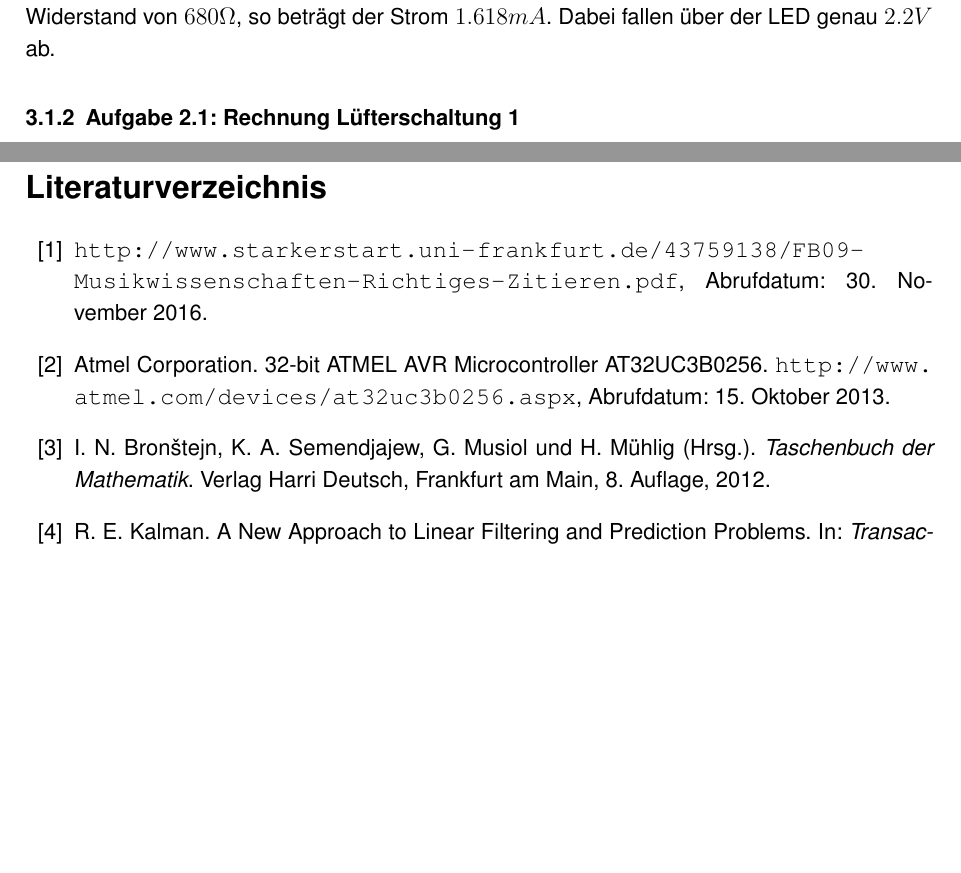
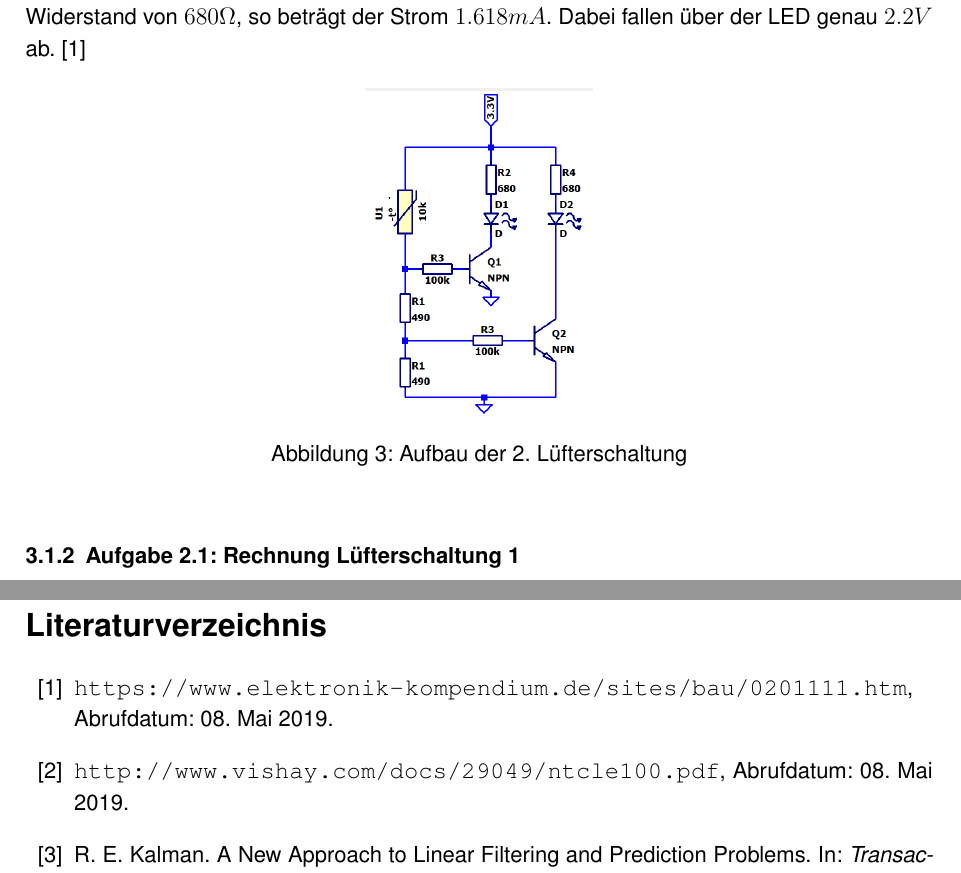
Before and after one commit to etit-workshop-14/Workshop-III, a LaTeX document (Gruppe80_Kurs3.tex, which reads aufgaben-3.tex, literatur.tex): two parts of pages 8 and 10 of 10, joined at a grey line, cut so that both start at the same text, the shorter picture padded with empty space. Compiled offline with pdfLaTeX.

Commit message:
Update
Signed-off-by: LucasRomier <lucas.romier@gmail.com>

```diff
--- a/aufgaben-3.tex
+++ b/aufgaben-3.tex
@@ -117,7 +117,19 @@ Da der NTC einen negativen Temperaturkoeffizienten besitzt, steigt sein Widersta
 
 \newpage
 
-Eine gelbe LED besitzt einen Spannungsabfall von $2.2 V$. Deshalb muss über die vor den LEDs geschalteten Widerstände eine Spannung von jeweils $1.1 V$ abfallen. Wählt man einen Widerstand von $680 \Omega$, so beträgt der Strom $1.618 mA$. Dabei fallen über der LED genau $2.2 V$ ab. %Quelle
+Eine gelbe LED besitzt einen Spannungsabfall von $2.2 V$. Deshalb muss über die vor den LEDs geschalteten Widerstände eine Spannung von jeweils $1.1 V$ abfallen. Wählt man einen Widerstand von $680 \Omega$, so beträgt der Strom $1.618 mA$. Dabei fallen über der LED genau $2.2 V$ ab. \cite{diode}
+
+\begin{figure}[htb]
+    \includegraphics[width=4cm]{./res/Luefter_2_Spice}
+    \caption{Aufbau der 2. Lüfterschaltung}
+    \label{fig:Lüfterschaltung2}
+\end{figure}
+
+%\begin{figure}[htb]
+%    \includegraphics[width=12cm]{./res/Luefter_2_Aufbau}
+%    \caption{Praktischer Aufbau der 2. Lüfterschaltung}
+%    \label{fig:Lüfterschaltung2Praktisch}
+%\end{figure}
 
 \subsubsection{Aufgabe 2.1: Rechnung Lüfterschaltung 1}
 
--- a/literatur.tex
+++ b/literatur.tex
@@ -1,6 +1,5 @@
 \begin{thebibliography}{99}
-\bibitem{cite} \url{http://www.starkerstart.uni-frankfurt.de/43759138/FB09-Musikwissenschaften-Richtiges-Zitieren.pdf}, Abrufdatum: 30. November 2016.
-\bibitem{atmel} Atmel Corporation. 32-bit ATMEL AVR Microcontroller AT32UC3B0256. \url{http://www.atmel.com/devices/at32uc3b0256.aspx}, Abrufdatum: 15. Oktober 2013.
-\bibitem{bronstein} I. N. Bron\v{s}tejn, K. A. Semendjajew, G. Musiol und H. Mühlig (Hrsg.). {\itshape Taschenbuch der Mathematik}. Verlag Harri Deutsch, Frankfurt am Main, 8. Auflage, 2012.
+\bibitem{diode} \url{https://www.elektronik-kompendium.de/sites/bau/0201111.htm}, Abrufdatum: 08. Mai 2019.
+\bibitem{ntc} \url{http://www.vishay.com/docs/29049/ntcle100.pdf}, Abrufdatum: 08. Mai 2019.
 \bibitem{kalman} R. E. Kalman. A New Approach to Linear Filtering and Prediction Problems. In: {\itshape Transactions of the ASME--Journal of Basic Engineering}, Bd. 82 (D), S. 35--45, 1960.
 \end{thebibliography}
```
Also changed, not shown: Gruppe80_Kurs3.pdf, res/Luefter_2_Spice.png, res/Lüfter 1.png (added), aufgaben-3.tex (4 more changed lines), 1 other file.
